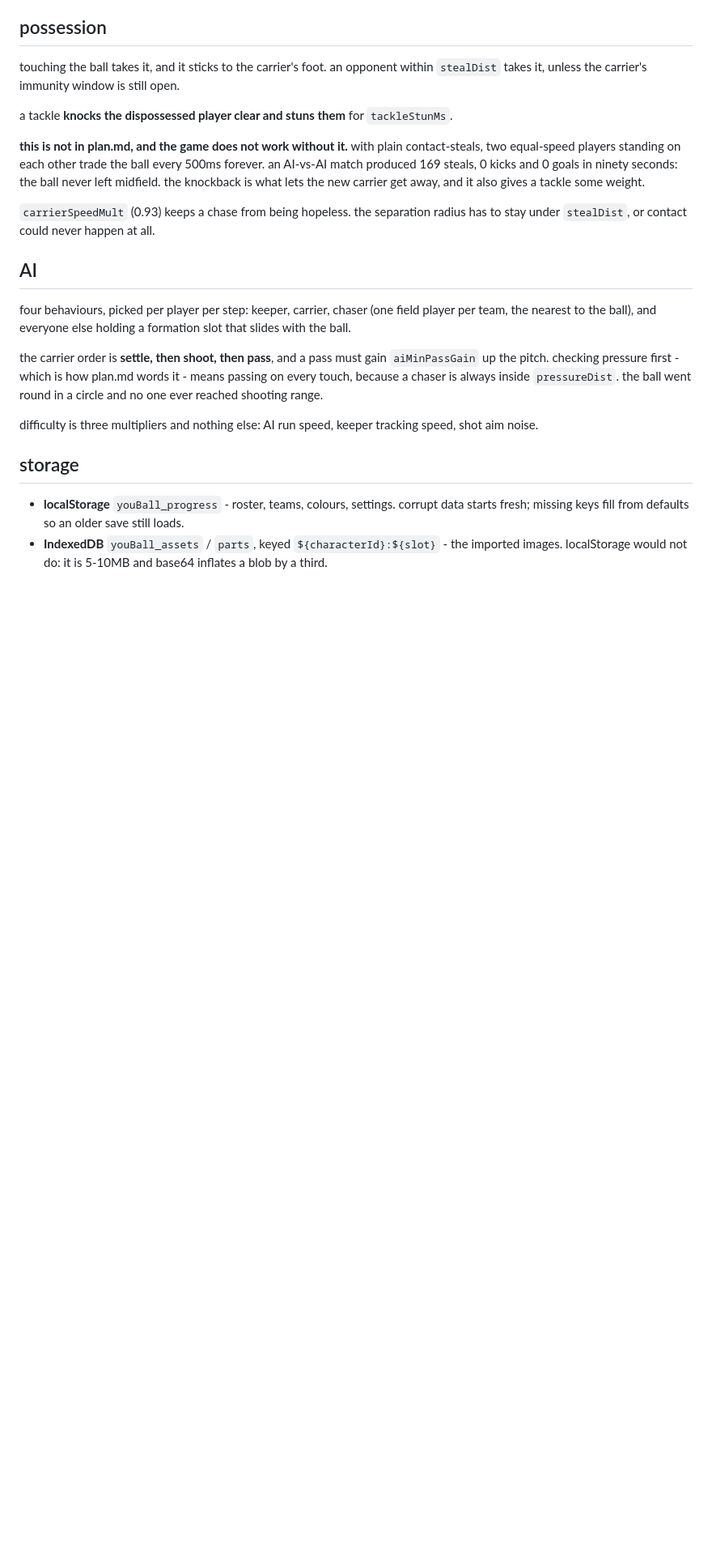
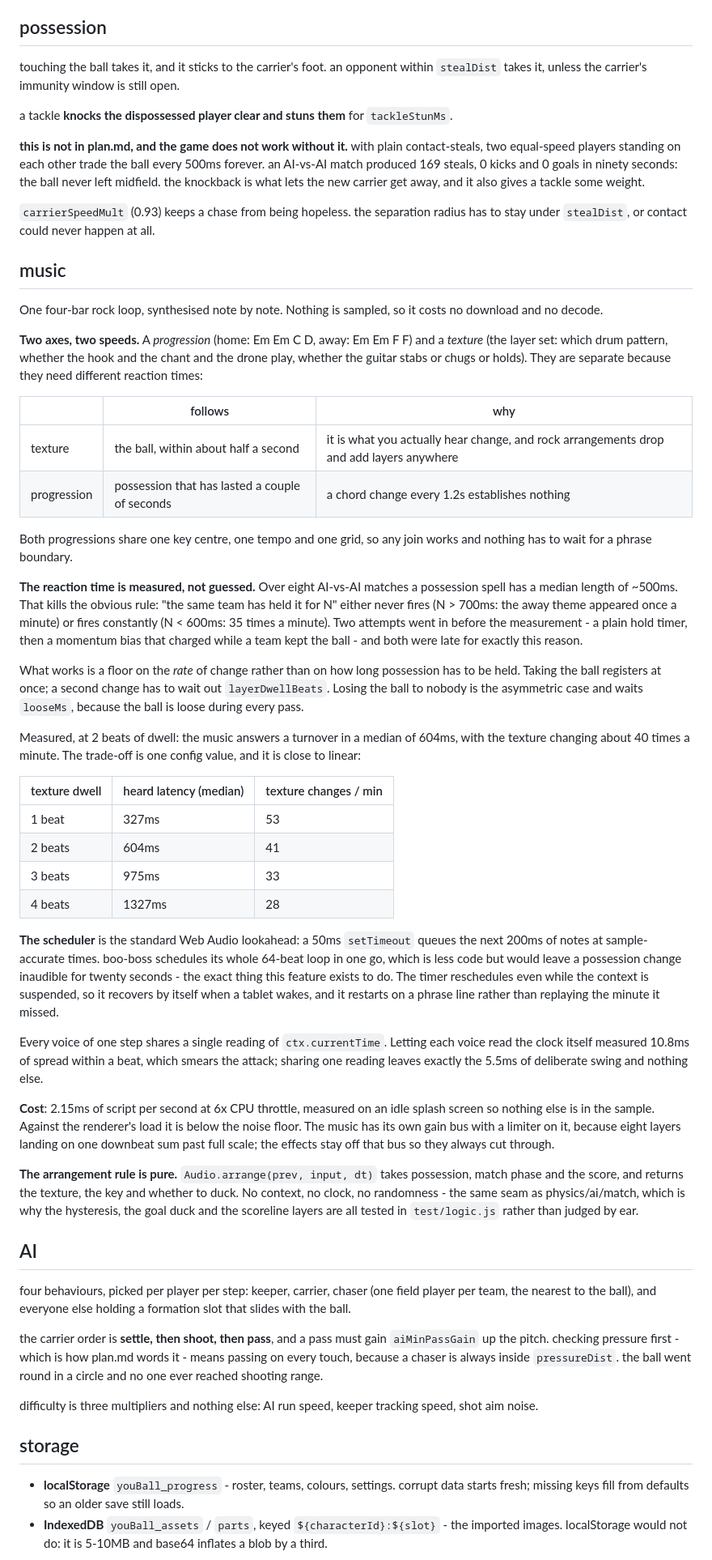
Before and after one commit to alondmnt/you-ball, a Markdown page: docs/design.md, the part around one of its changes. Shown at 81% size. Drawn GitHub-style; blank space fills up the shorter version.

Commit message:
docs: the music
README gets what a player hears and which config value to turn if the
arrangement feels twitchy or sluggish, with the measured latency and
switch rate at each setting.

design.md gets the two-axis/two-speed structure, the possession
measurements that ruled out the two rules tried before it, the
latency-versus-restlessness table, why the scheduler is a lookahead
rather than boo-boss's whole-loop queue, and the shared clock reading.
Also adds audio.js to the seams table and records both departures from
plan.md: the plan asked for effects only, and reacting to possession
came out of the build.

```diff
--- a/docs/design.md
+++ b/docs/design.md
@@ -88,6 +88,73 @@ a tackle **knocks the dispossessed player clear and stuns them** for `tackleStun
 **this is not in plan.md, and the game does not work without it.** with plain contact-steals, two equal-speed players standing on each other trade the ball every 500ms forever. an AI-vs-AI match produced 169 steals, 0 kicks and 0 goals in ninety seconds: the ball never left midfield. the knockback is what lets the new carrier get away, and it also gives a tackle some weight.
 
 `carrierSpeedMult` (0.93) keeps a chase from being hopeless. the separation radius has to stay under `stealDist`, or contact could never happen at all.
+
+## music
+
+One four-bar rock loop, synthesised note by note. Nothing is sampled, so it
+costs no download and no decode.
+
+**Two axes, two speeds.** A *progression* (home: Em Em C D, away: Em Em F F) and
+a *texture* (the layer set: which drum pattern, whether the hook and the chant
+and the drone play, whether the guitar stabs or chugs or holds). They are
+separate because they need different reaction times:
+
+| | follows | why |
+|---|---|---|
+| texture | the ball, within about half a second | it is what you actually hear change, and rock arrangements drop and add layers anywhere |
+| progression | possession that has lasted a couple of seconds | a chord change every 1.2s establishes nothing |
+
+Both progressions share one key centre, one tempo and one grid, so any join
+works and nothing has to wait for a phrase boundary.
+
+**The reaction time is measured, not guessed.** Over eight AI-vs-AI matches a
+possession spell has a median length of ~500ms. That kills the obvious rule:
+"the same team has held it for N" either never fires (N > 700ms: the away
+theme appeared once a minute) or fires constantly (N < 600ms: 35 times a
+minute). Two attempts went in before the measurement - a plain hold timer, then
+a momentum bias that charged while a team kept the ball - and both were late
+for exactly this reason.
+
+What works is a floor on the *rate* of change rather than on how long
+possession has to be held. Taking the ball registers at once; a second change
+has to wait out `layerDwellBeats`. Losing the ball to nobody is the asymmetric
+case and waits `looseMs`, because the ball is loose during every pass.
+
+Measured, at 2 beats of dwell: the music answers a turnover in a median of
+604ms, with the texture changing about 40 times a minute. The trade-off is one
+config value, and it is close to linear:
+
+| texture dwell | heard latency (median) | texture changes / min |
+|---|---|---|
+| 1 beat | 327ms | 53 |
+| 2 beats | 604ms | 41 |
+| 3 beats | 975ms | 33 |
+| 4 beats | 1327ms | 28 |
+
+**The scheduler** is the standard Web Audio lookahead: a 50ms `setTimeout`
+queues the next 200ms of notes at sample-accurate times. boo-boss schedules its
+whole 64-beat loop in one go, which is less code but would leave a possession
+change inaudible for twenty seconds - the exact thing this feature exists to
+do. The timer reschedules even while the context is suspended, so it recovers
+by itself when a tablet wakes, and it restarts on a phrase line rather than
+replaying the minute it missed.
+
+Every voice of one step shares a single reading of `ctx.currentTime`. Letting
+each voice read the clock itself measured 10.8ms of spread within a beat, which
+smears the attack; sharing one reading leaves exactly the 5.5ms of deliberate
+swing and nothing else.
+
+**Cost**: 2.15ms of script per second at 6x CPU throttle, measured on an idle
+splash screen so nothing else is in the sample. Against the renderer's load it
+is below the noise floor. The music has its own gain bus with a limiter on it,
+because eight layers landing on one downbeat sum past full scale; the effects
+stay off that bus so they always cut through.
+
+**The arrangement rule is pure.** `Audio.arrange(prev, input, dt)` takes
+possession, match phase and the score, and returns the texture, the key and
+whether to duck. No context, no clock, no randomness - the same seam as
+physics/ai/match, which is why the hysteresis, the goal duck and the scoreline
+layers are all tested in `test/logic.js` rather than judged by ear.
 
 ## AI
 
```
Also changed, not shown: other parts of docs/design.md (+4 -1 lines), README.md (+20 -0 lines).
